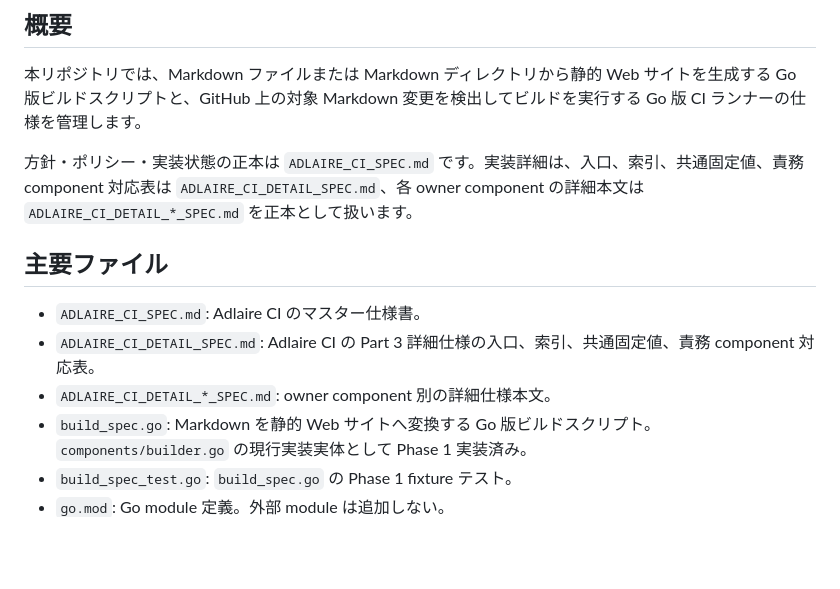
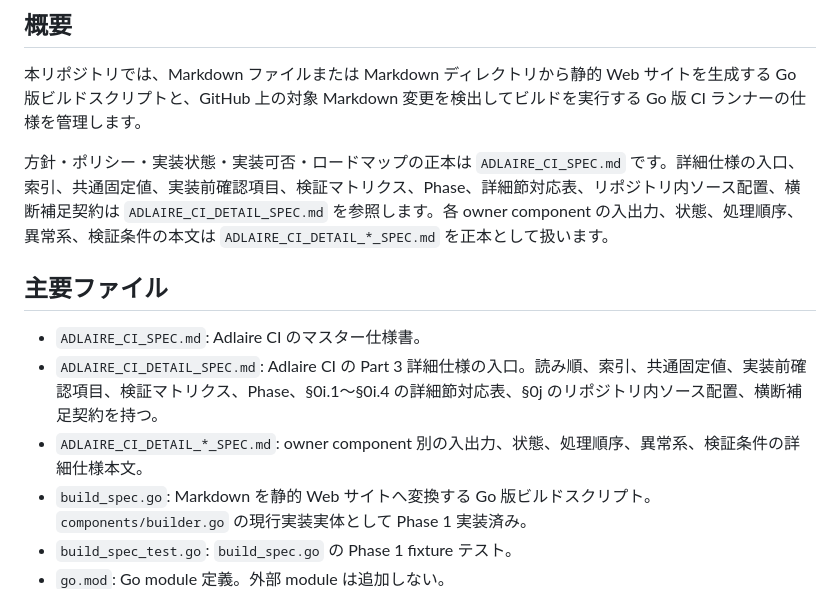
Before and after one commit to fqwink/Build-Scripts, a Markdown page: README.md, the part around the change. GitHub-like rendering; blank space fills up the shorter version.

Commit message:
Align README detail spec overview

```diff
--- a/README.md
+++ b/README.md
@@ -6,13 +6,13 @@ Build-Scripts は、Markdown から静的 Web サイトを生成し、Go で実
 
 本リポジトリでは、Markdown ファイルまたは Markdown ディレクトリから静的 Web サイトを生成する Go 版ビルドスクリプトと、GitHub 上の対象 Markdown 変更を検出してビルドを実行する Go 版 CI ランナーの仕様を管理します。
 
-方針・ポリシー・実装状態の正本は `ADLAIRE_CI_SPEC.md` です。実装詳細は、入口、索引、共通固定値、責務 component 対応表は `ADLAIRE_CI_DETAIL_SPEC.md`、各 owner component の詳細本文は `ADLAIRE_CI_DETAIL_*_SPEC.md` を正本として扱います。
+方針・ポリシー・実装状態・実装可否・ロードマップの正本は `ADLAIRE_CI_SPEC.md` です。詳細仕様の入口、索引、共通固定値、実装前確認項目、検証マトリクス、Phase、詳細節対応表、リポジトリ内ソース配置、横断補足契約は `ADLAIRE_CI_DETAIL_SPEC.md` を参照します。各 owner component の入出力、状態、処理順序、異常系、検証条件の本文は `ADLAIRE_CI_DETAIL_*_SPEC.md` を正本として扱います。
 
 ## 主要ファイル
 
 - `ADLAIRE_CI_SPEC.md`: Adlaire CI のマスター仕様書。
-- `ADLAIRE_CI_DETAIL_SPEC.md`: Adlaire CI の Part 3 詳細仕様の入口、索引、共通固定値、責務 component 対応表。
-- `ADLAIRE_CI_DETAIL_*_SPEC.md`: owner component 別の詳細仕様本文。
+- `ADLAIRE_CI_DETAIL_SPEC.md`: Adlaire CI の Part 3 詳細仕様の入口。読み順、索引、共通固定値、実装前確認項目、検証マトリクス、Phase、§0i.1〜§0i.4 の詳細節対応表、§0j のリポジトリ内ソース配置、横断補足契約を持つ。
+- `ADLAIRE_CI_DETAIL_*_SPEC.md`: owner component 別の入出力、状態、処理順序、異常系、検証条件の詳細仕様本文。
 - `build_spec.go`: Markdown を静的 Web サイトへ変換する Go 版ビルドスクリプト。`components/builder.go` の現行実装実体として Phase 1 実装済み。
 - `build_spec_test.go`: `build_spec.go` の Phase 1 fixture テスト。
 - `go.mod`: Go module 定義。外部 module は追加しない。
```
